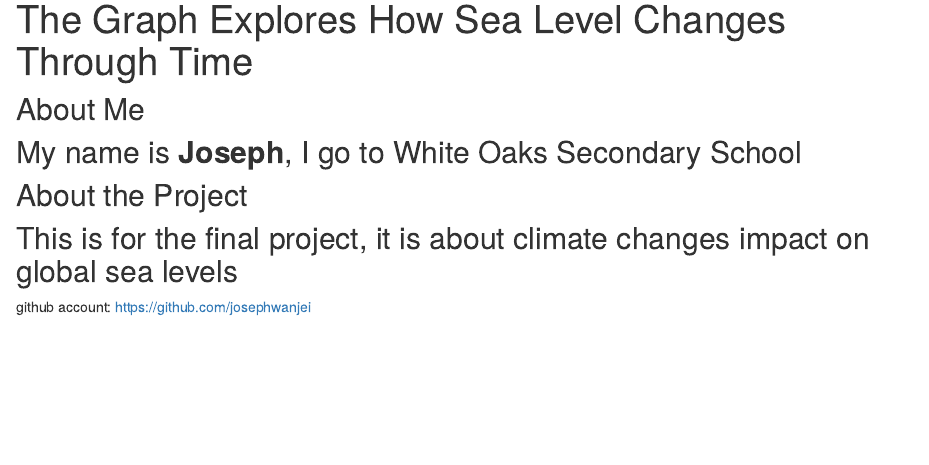
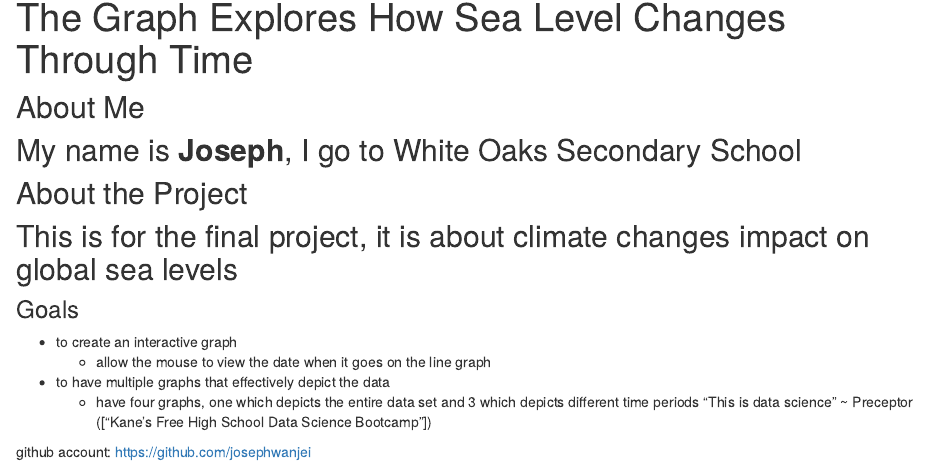
Before and after one commit to josephwanjei/SeaLevelRise, an R Markdown document (about.Rmd): the page in a window 1100 px wide, from 90 px down. Rendered offline with R 4.5, knitr and Pandoc, with nearby package versions; drawn as R Markdown's standard HTML page in place of the format the file asks for.

Commit message:
finishing touches

```diff
--- a/about.Rmd
+++ b/about.Rmd
@@ -12,5 +12,13 @@ knitr::opts_chunk$set(echo = FALSE)
 ## My name is **Joseph**, I go to White Oaks Secondary School
 ## About the Project
 ## This is for the final project, it is about climate changes impact on global sea levels
+### Goals
+* to create an interactive graph
+  + allow the mouse to view the date when it goes on the line graph
+* to have multiple graphs that effectively depict the data
+  + have four graphs, one which depicts the entire data set and 3 which depicts different time periods
+"This is data science"
+  ~ Preceptor
+(["Kane’s Free High School Data Science Bootcamp"])
 
 github account: https://github.com/josephwanjei
```
Also changed, not shown: docs/search.json, 2 other files.
